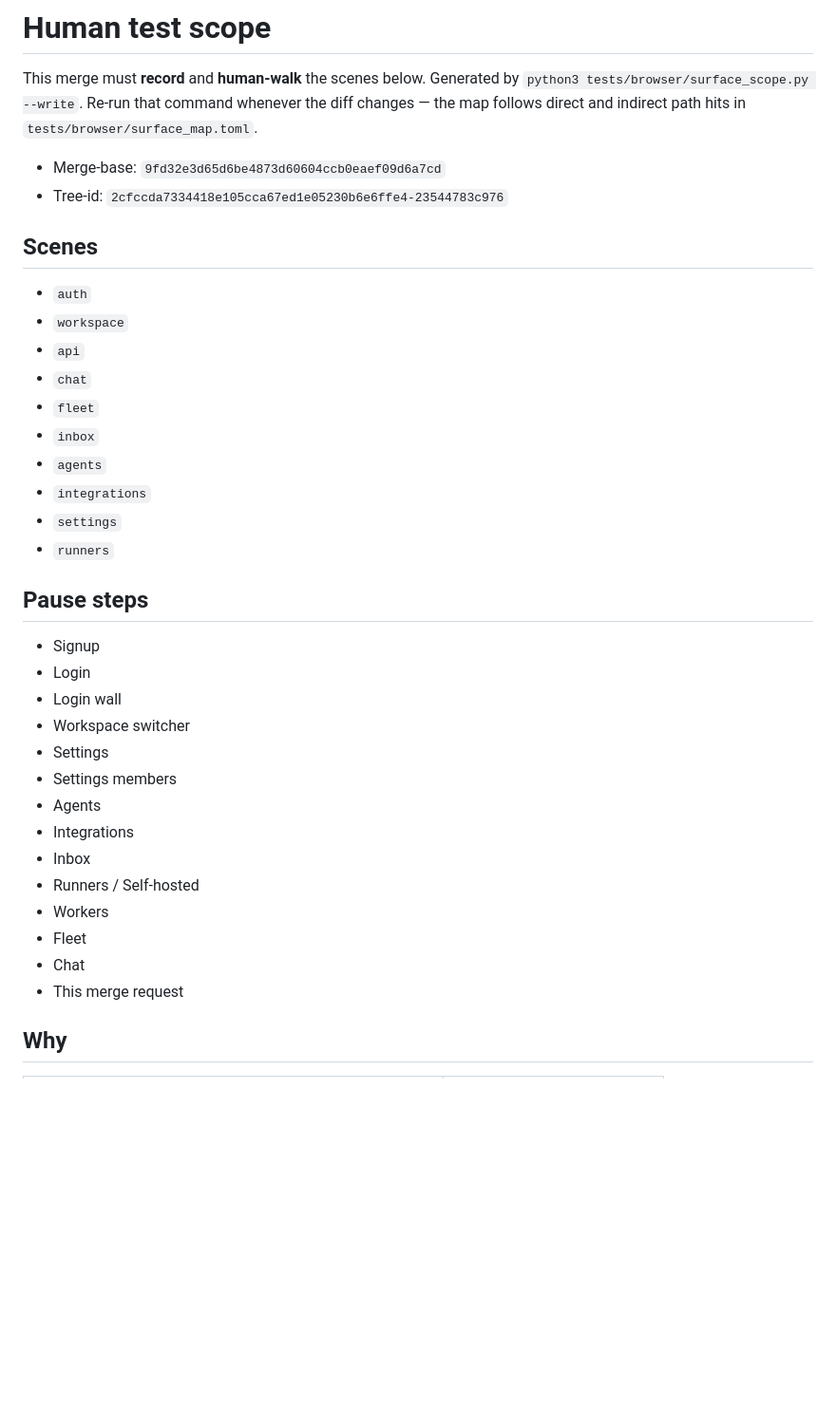
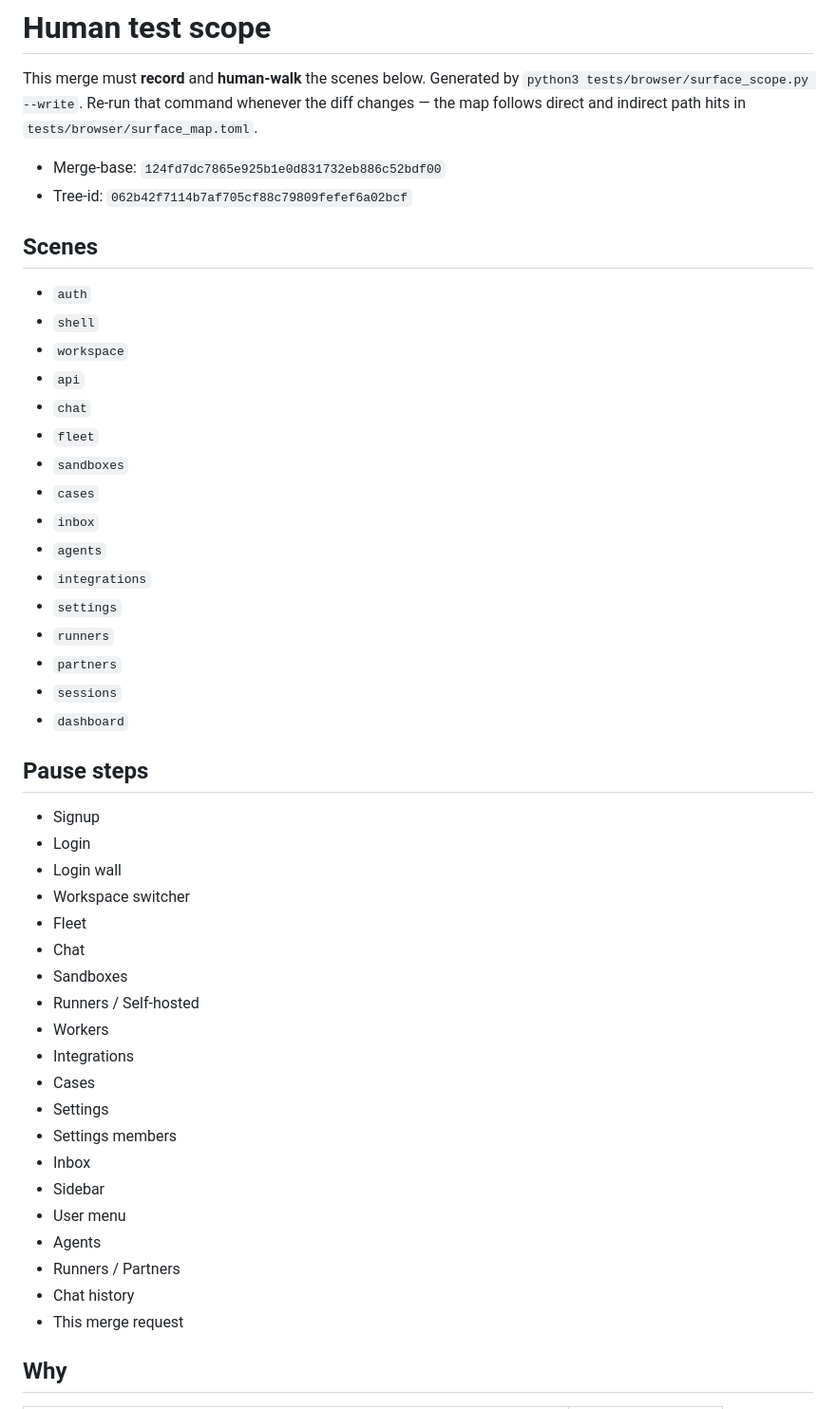
Before and after one commit to OmChillure/fleet, a Markdown page: HUMAN_TEST_SCOPE.md, the part around one of its changes. Shown at 95% size. Drawn GitHub-style; blank space fills up the shorter version.

```diff
--- a/HUMAN_TEST_SCOPE.md
+++ b/HUMAN_TEST_SCOPE.md
@@ -5,21 +5,27 @@ Generated by `python3 tests/browser/surface_scope.py --write`.
 Re-run that command whenever the diff changes — the map follows
 direct and indirect path hits in `tests/browser/surface_map.toml`.
 
-- Merge-base: `9fd32e3d65d6be4873d60604ccb0eaef09d6a7cd`
-- Tree-id: `2cfccda7334418e105cca67ed1e05230b6e6ffe4-23544783c976`
+- Merge-base: `124fd7dc7865e925b1e0d831732eb886c52bdf00`
+- Tree-id: `062b42f7114b7af705cf88c79809fefef6a02bcf`
 
 ## Scenes
 
 - `auth`
+- `shell`
 - `workspace`
 - `api`
 - `chat`
 - `fleet`
+- `sandboxes`
+- `cases`
 - `inbox`
 - `agents`
 - `integrations`
 - `settings`
 - `runners`
+- `partners`
+- `sessions`
+- `dashboard`
 
 ## Pause steps
 
@@ -27,15 +33,21 @@ direct and indirect path hits in `tests/browser/surface_map.toml`.
 - Login
 - Login wall
 - Workspace switcher
+- Fleet
+- Chat
+- Sandboxes
+- Runners / Self-hosted
+- Workers
+- Integrations
+- Cases
 - Settings
 - Settings members
+- Inbox
+- Sidebar
+- User menu
 - Agents
-- Integrations
-- Inbox
-- Runners / Self-hosted
-- Workers
-- Fleet
-- Chat
+- Runners / Partners
+- Chat history
 - This merge request
 
 ## Why
```
Also changed, not shown: other parts of HUMAN_TEST_SCOPE.md (+88 -17 lines).
